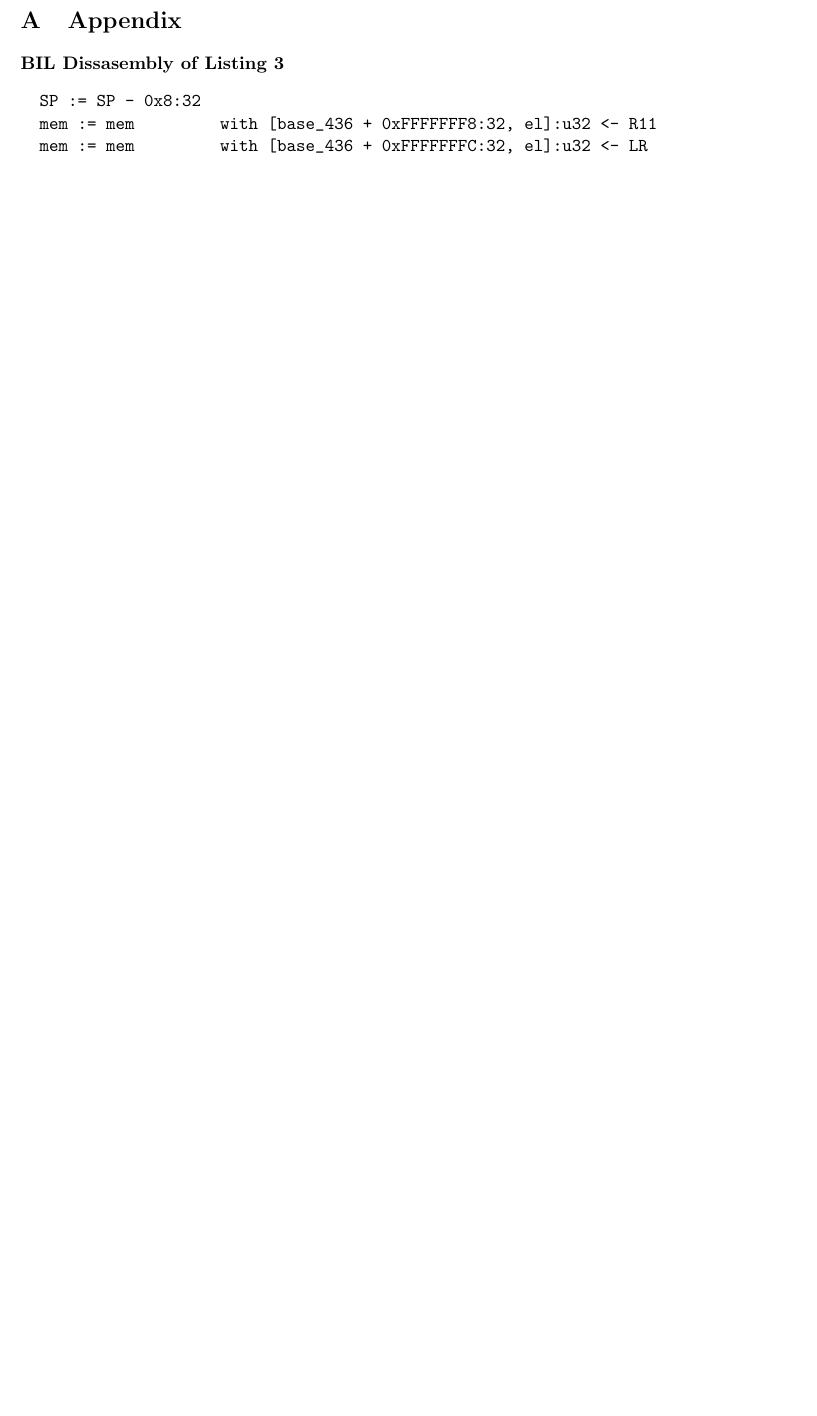
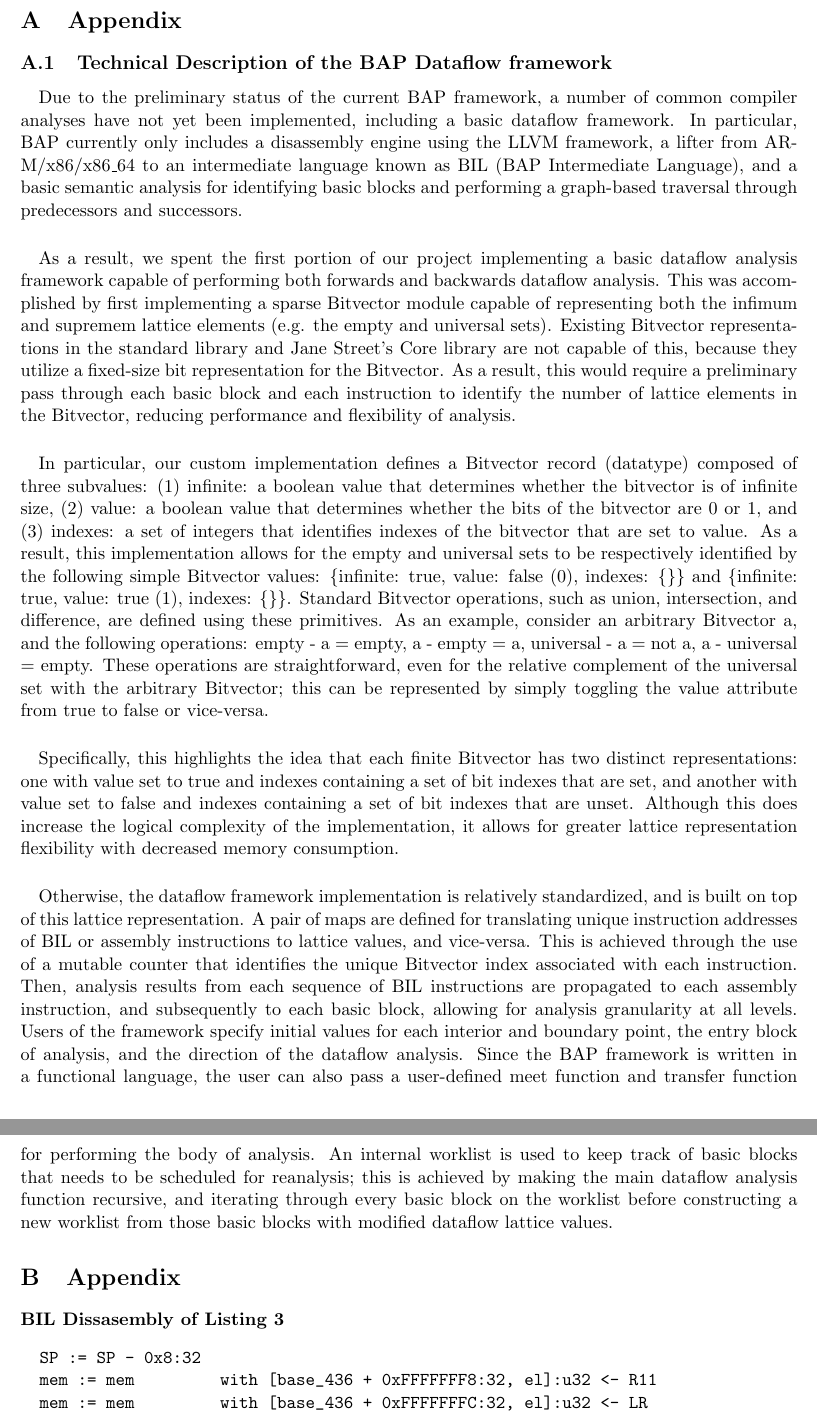
Before and after one commit to ddcc/15745-s15-project, a LaTeX document (docs/15745-s15-final-report.tex): part of page 10 of 12 before the commit and two parts of pages 10 and 11 of 13 after it, the two joined at a grey line, cut so that both start at the same text, the shorter picture padded with empty space. Compiled offline with pdfLaTeX.

Commit message:
my stuff

```diff
--- a/docs/15745-s15-final-report.tex
+++ b/docs/15745-s15-final-report.tex
@@ -490,7 +509,76 @@ proposal are all candidates for forumulating future analyses.
 
 \appendix
 \section{Appendix}
-\label{appa}
+\label{appa1}
+\subsection{Technical Description of the BAP Dataflow framework}
+
+\paragraph{}
+Due to the preliminary status of the current BAP framework, a number of common
+compiler analyses have not yet been implemented, including a basic dataflow
+framework. In particular, BAP currently only includes a disassembly engine
+using the LLVM framework, a lifter from ARM/x86/x86\_64 to an intermediate
+language known as BIL (BAP Intermediate Language), and a basic semantic
+analysis for identifying basic blocks and performing a graph-based traversal
+through predecessors and successors.
+
+\paragraph{}
+As a result, we spent the first portion of our project implementing a basic
+dataflow analysis framework capable of performing both forwards and backwards
+dataflow analysis. This was accomplished by first implementing a sparse
+Bitvector module capable of representing both the infimum and supremem lattice
+elements (e.g. the empty and universal sets). Existing Bitvector
+representations in the standard library and Jane Street’s Core library are not
+capable of this, because they utilize a fixed-size bit representation for the
+Bitvector. As a result, this would require a preliminary pass through each
+basic block and each instruction to identify the number of lattice elements in
+the Bitvector, reducing performance and flexibility of analysis.
+
+\paragraph{}
+In particular, our custom implementation defines a Bitvector record (datatype)
+composed of three subvalues: (1) infinite: a boolean value that determines
+whether the bitvector is of infinite size, (2) value: a boolean value that
+determines whether the bits of the bitvector are 0 or 1, and (3) indexes: a set
+of integers that identifies indexes of the bitvector that are set to value. As
+a result, this implementation allows for the empty and universal sets to be
+respectively identified by the following simple Bitvector values: \{infinite:
+true, value: false (0), indexes: \{\}\} and \{infinite: true, value: true (1),
+indexes: \{\}\}. Standard Bitvector operations, such as union, intersection, and
+difference, are defined using these primitives. As an example, consider an
+arbitrary Bitvector a, and the following operations: empty - a = empty, a -
+empty = a, universal - a = not a, a - universal = empty. These operations are
+straightforward, even for the relative complement of the universal set with the
+arbitrary Bitvector; this can be represented by simply toggling the value
+attribute from true to false or vice-versa.
+
+\paragraph{}
+Specifically, this highlights the idea that each finite Bitvector has two
+distinct representations: one with value set to true and indexes containing a
+set of bit indexes that are set, and another with value set to false and
+indexes containing a set of bit indexes that are unset. Although this does
+increase the logical complexity of the implementation, it allows for greater
+lattice representation flexibility with decreased memory consumption.
+
+\paragraph{}
+Otherwise, the dataflow framework implementation is relatively standardized,
+and is built on top of this lattice representation. A pair of maps are defined
+for translating unique instruction addresses of BIL or assembly instructions to
+lattice values, and vice-versa. This is achieved through the use of a mutable
+counter that identifies the unique Bitvector index associated with each
+instruction. Then, analysis results from each sequence of BIL instructions are
+propagated to each assembly instruction, and subsequently to each basic block,
+allowing for analysis granularity at all levels. Users of the framework specify
+initial values for each interior and boundary point, the entry block of
+analysis, and the direction of the dataflow analysis. Since the BAP framework
+is written in a functional language, the user can also pass a user-defined meet
+function and transfer function for performing the body of analysis. An internal
+worklist is used to keep track of basic blocks that needs to be scheduled for
+reanalysis; this is achieved by making the main dataflow analysis function
+recursive, and iterating through every basic block on the worklist before
+constructing a new worklist from those basic blocks with modified dataflow
+lattice values.
+
+\section{Appendix}
+\label{appa2}
 \paragraph{BIL Dissasembly of Listing \ref{strcpy}}
 
 \begin{verbatim}
```
Also changed, not shown: docs/b1.bib (+20 -1 lines), docs/15745-s15-final-report.tex (33 more changed lines).
